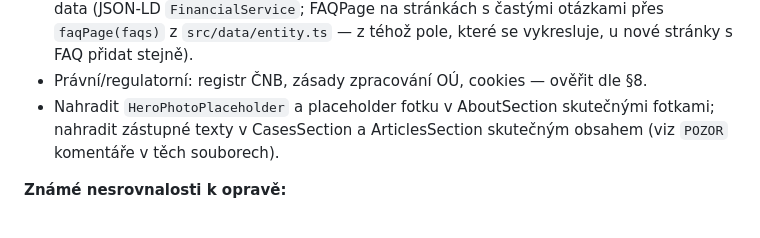
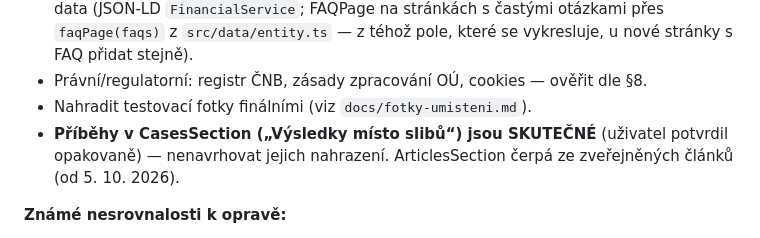
Before and after one commit to gajdadzispatrik-creator/gajdadzispatrik-creator.github.io, a Markdown page: CLAUDE.md, the part around the change. Drawn GitHub-style.

Commit message:
CLAUDE.md: příběhy v CasesSection jsou skutečné (oprava zastaralé poznámky)
Co-Authored-By: Claude Opus 5.5 <noreply@anthropic.com>

```diff
--- a/CLAUDE.md
+++ b/CLAUDE.md
@@ -1100,9 +1100,10 @@ na homepage, nasazení na Wedos, Google profil (web `pafinga.cz` →
   sitemap (od 4. 10. 2026 automaticky `@astrojs/sitemap` → `sitemap-index.xml`,
   vyřazené stránky v `SITEMAP_EXCLUDE` v `astro.config.mjs`), `robots.txt`, strukturovaná data (JSON-LD `FinancialService`; FAQPage na stránkách s častými otázkami přes `faqPage(faqs)` z `src/data/entity.ts` — z téhož pole, které se vykresluje, u nové stránky s FAQ přidat stejně).
 - Právní/regulatorní: registr ČNB, zásady zpracování OÚ, cookies — ověřit dle §8.
-- Nahradit `HeroPhotoPlaceholder` a placeholder fotku v AboutSection skutečnými
-  fotkami; nahradit zástupné texty v CasesSection a ArticlesSection skutečným
-  obsahem (viz `POZOR` komentáře v těch souborech).
+- Nahradit testovací fotky finálními (viz `docs/fotky-umisteni.md`).
+- **Příběhy v CasesSection („Výsledky místo slibů“) jsou SKUTEČNÉ** (uživatel
+  potvrdil opakovaně) — nenavrhovat jejich nahrazení. ArticlesSection čerpá
+  ze zveřejněných článků (od 5. 10. 2026).
 
 **Známé nesrovnalosti k opravě:**
 
```
